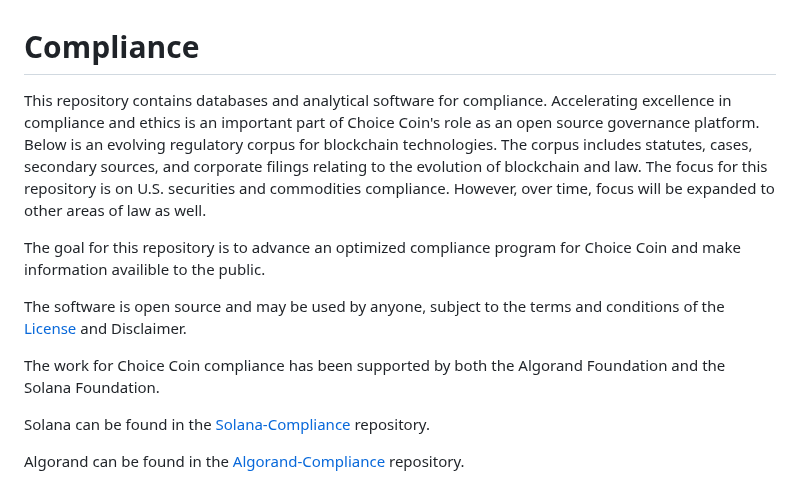
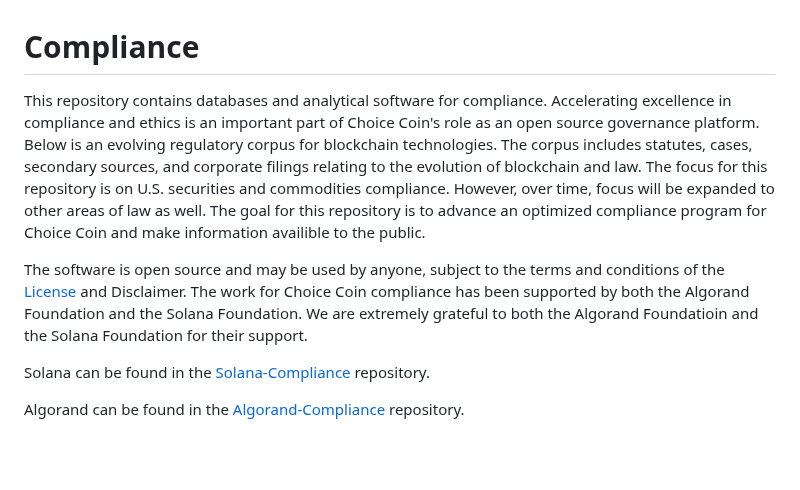
Before and after one commit to ChoiceCoin/Compliance, a Markdown page: README.md, the part around the change. GitHub-like rendering; blank space fills up the shorter version.

```diff
--- a/README.md
+++ b/README.md
@@ -1,11 +1,7 @@
 # Compliance
-This repository contains databases and analytical software for compliance. Accelerating excellence in compliance and ethics is an important part of Choice Coin's role as an open source governance platform. Below is an evolving regulatory corpus for blockchain technologies. The corpus includes statutes, cases, secondary sources, and corporate filings relating to the evolution of blockchain and law. The focus for this repository is on U.S. securities and commodities compliance. However, over time, focus will be expanded to other areas of law as well.
+This repository contains databases and analytical software for compliance. Accelerating excellence in compliance and ethics is an important part of Choice Coin's role as an open source governance platform. Below is an evolving regulatory corpus for blockchain technologies. The corpus includes statutes, cases, secondary sources, and corporate filings relating to the evolution of blockchain and law. The focus for this repository is on U.S. securities and commodities compliance. However, over time, focus will be expanded to other areas of law as well. The goal for this repository is to advance an optimized compliance program for Choice Coin and make information availible to the public.
 
-The goal for this repository is to advance an optimized compliance program for Choice Coin and make information availible to the public.
-
-The software is open source and may be used by anyone, subject to the terms and conditions of the [License](https://github.com/ChoiceCoin/Compliance/blob/main/LICENSE) and Disclaimer.
-
-The work for Choice Coin compliance has been supported by both the Algorand Foundation and the Solana Foundation.
+The software is open source and may be used by anyone, subject to the terms and conditions of the [License](https://github.com/ChoiceCoin/Compliance/blob/main/LICENSE) and Disclaimer. The work for Choice Coin compliance has been supported by both the Algorand Foundation and the Solana Foundation. We are extremely grateful to both the Algorand Foundatioin and the Solana Foundation for their support.
 
 Solana can be found in the [Solana-Compliance](https://github.com/ChoiceCoin/Solana-Compliance) repository.
 
```
